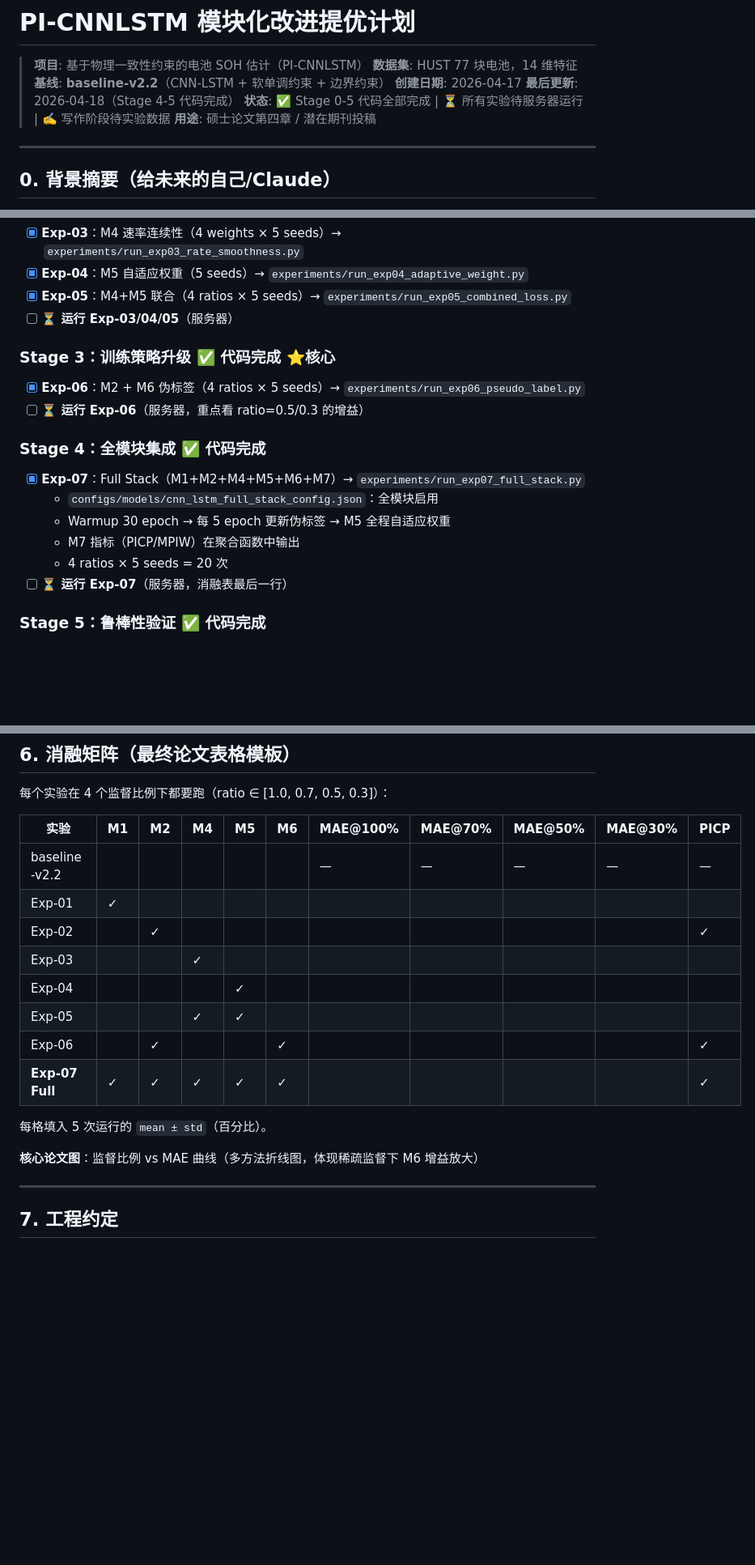
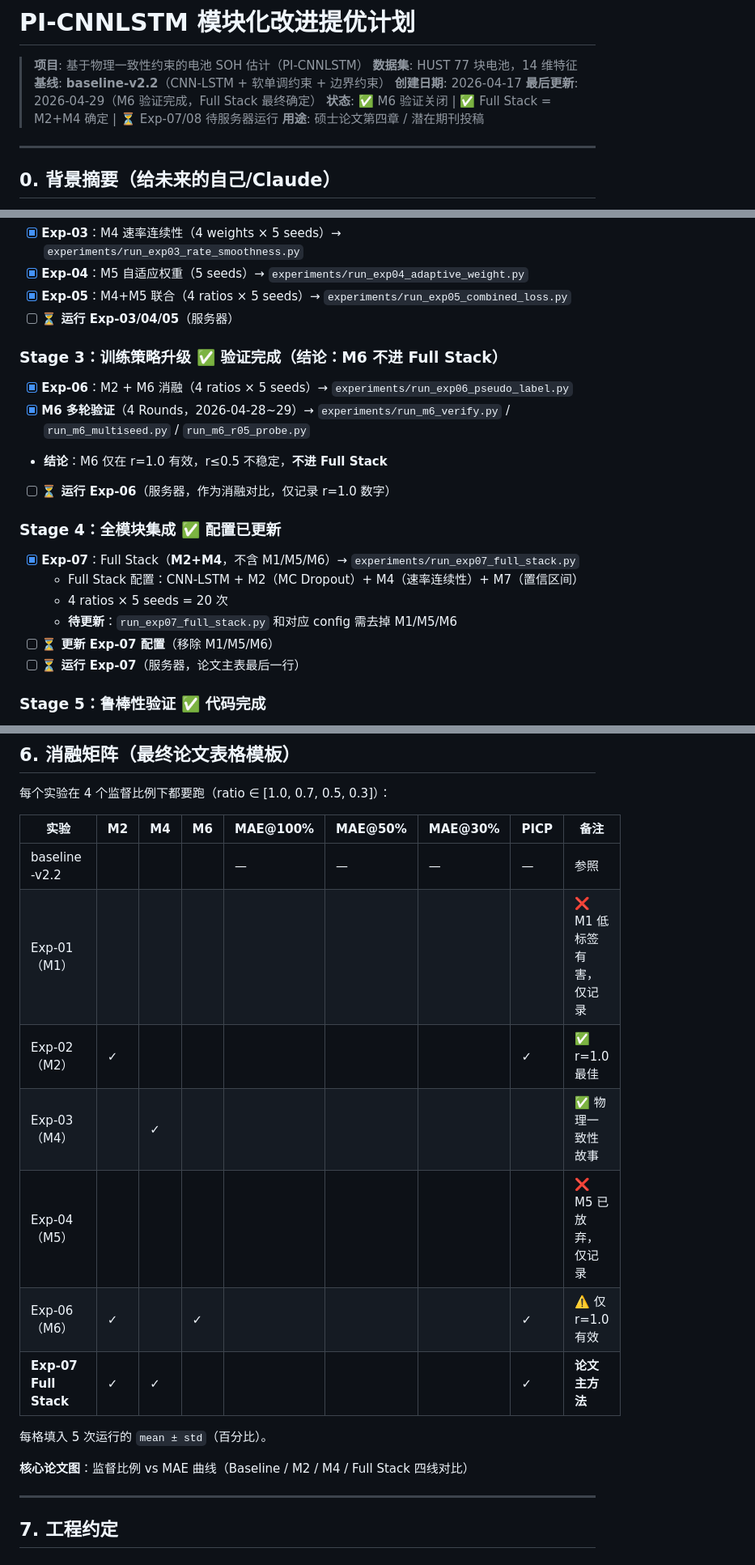
Before and after one commit to cliu0174/-Sun2025, a Markdown page: docs/IMPROVEMENT_PLAN.md, 3 parts joined by grey strips. Shown at 81% size. GitHub-like rendering; blank space fills up the shorter version.

```diff
--- a/docs/IMPROVEMENT_PLAN.md
+++ b/docs/IMPROVEMENT_PLAN.md
@@ -4,8 +4,8 @@
 > **数据集**: HUST 77 块电池，14 维特征
 > **基线**: **baseline-v2.2**（CNN-LSTM + 软单调约束 + 边界约束）
 > **创建日期**: 2026-04-17
-> **最后更新**: 2026-04-18（Stage 4-5 代码完成）
-> **状态**: ✅ Stage 0-5 代码全部完成 | ⏳ 所有实验待服务器运行 | ✍️ 写作阶段待实验数据
+> **最后更新**: 2026-04-29（M6 验证完成，Full Stack 最终确定）
+> **状态**: ✅ M6 验证关闭 | ✅ Full Stack = M2+M4 确定 | ⏳ Exp-07/08 待服务器运行
 > **用途**: 硕士论文第四章 / 潜在期刊投稿
 
 ---
@@ -225,17 +238,19 @@
 - [x] **Exp-05**：M4+M5 联合（4 ratios × 5 seeds）→ `experiments/run_exp05_combined_loss.py`
 - [ ] **⏳ 运行 Exp-03/04/05**（服务器）
 
-### Stage 3：训练策略升级 ✅ 代码完成 ⭐核心
-- [x] **Exp-06**：M2 + M6 伪标签（4 ratios × 5 seeds）→ `experiments/run_exp06_pseudo_label.py`
-- [ ] **⏳ 运行 Exp-06**（服务器，重点看 ratio=0.5/0.3 的增益）
+### Stage 3：训练策略升级 ✅ 验证完成（结论：M6 不进 Full Stack）
+- [x] **Exp-06**：M2 + M6 消融（4 ratios × 5 seeds）→ `experiments/run_exp06_pseudo_label.py`
+- [x] **M6 多轮验证**（4 Rounds，2026-04-28~29）→ `experiments/run_m6_verify.py` / `run_m6_multiseed.py` / `run_m6_r05_probe.py`
+- **结论**：M6 仅在 r=1.0 有效，r≤0.5 不稳定，**不进 Full Stack**
+- [ ] **⏳ 运行 Exp-06**（服务器，作为消融对比，仅记录 r=1.0 数字）
 
-### Stage 4：全模块集成 ✅ 代码完成
-- [x] **Exp-07**：Full Stack（M1+M2+M4+M5+M6+M7）→ `experiments/run_exp07_full_stack.py`
-  - `configs/models/cnn_lstm_full_stack_config.json`：全模块启用
-  - Warmup 30 epoch → 每 5 epoch 更新伪标签 → M5 全程自适应权重
-  - M7 指标（PICP/MPIW）在聚合函数中输出
+### Stage 4：全模块集成 ✅ 配置已更新
+- [x] **Exp-07**：Full Stack（**M2+M4**，不含 M1/M5/M6）→ `experiments/run_exp07_full_stack.py`
+  - Full Stack 配置：CNN-LSTM + M2（MC Dropout）+ M4（速率连续性）+ M7（置信区间）
   - 4 ratios × 5 seeds = 20 次
-- [ ] **⏳ 运行 Exp-07**（服务器，消融表最后一行）
+  - **待更新**：`run_exp07_full_stack.py` 和对应 config 需去掉 M1/M5/M6
+- [ ] **⏳ 更新 Exp-07 配置**（移除 M1/M5/M6）
+- [ ] **⏳ 运行 Exp-07**（服务器，论文主表最后一行）
 
 ### Stage 5：鲁棒性验证 ✅ 代码完成
 - [x] **Exp-08**：M8 特征缺失鲁棒性 → `experiments/run_exp08_robustness.py`
@@ -286,20 +301,19 @@ python experiments/run_exp08_robustness.py         # Stage 5，鲁棒性对比
 
 每个实验在 4 个监督比例下都要跑（ratio ∈ [1.0, 0.7, 0.5, 0.3]）：
 
-| 实验 | M1 | M2 | M4 | M5 | M6 | MAE@100% | MAE@70% | MAE@50% | MAE@30% | PICP |
-|------|----|----|----|----|----|---------|---------|---------|---------|------|
-| baseline-v2.2 | | | | | | — | — | — | — | — |
-| Exp-01 | ✓ | | | | | | | | | |
-| Exp-02 | | ✓ | | | | | | | | ✓ |
-| Exp-03 | | | ✓ | | | | | | | |
-| Exp-04 | | | | ✓ | | | | | | |
-| Exp-05 | | | ✓ | ✓ | | | | | | |
-| Exp-06 | | ✓ | | | ✓ | | | | | ✓ |
-| **Exp-07 Full** | ✓ | ✓ | ✓ | ✓ | ✓ | | | | | ✓ |
+| 实验 | M2 | M4 | M6 | MAE@100% | MAE@50% | MAE@30% | PICP | 备注 |
+|------|----|----|----|---------|---------|---------|------|------|
+| baseline-v2.2 | | | | — | — | — | — | 参照 |
+| Exp-01（M1）| | | | | | | | ❌ M1 低标签有害，仅记录 |
+| Exp-02（M2）| ✓ | | | | | | ✓ | ✅ r=1.0 最佳 |
+| Exp-03（M4）| | ✓ | | | | | | ✅ 物理一致性故事 |
+| Exp-04（M5）| | | | | | | | ❌ M5 已放弃，仅记录 |
+| Exp-06（M6）| ✓ | | ✓ | | | | ✓ | ⚠️ 仅 r=1.0 有效 |
+| **Exp-07 Full Stack** | ✓ | ✓ | | | | | ✓ | **论文主方法** |
 
 每格填入 5 次运行的 `mean ± std`（百分比）。
 
-**核心论文图**：监督比例 vs MAE 曲线（多方法折线图，体现稀疏监督下 M6 增益放大）
+**核心论文图**：监督比例 vs MAE 曲线（Baseline / M2 / M4 / Full Stack 四线对比）
 
 ---
 
```
Also changed, not shown: other parts of docs/IMPROVEMENT_PLAN.md (+68 -35 lines).
